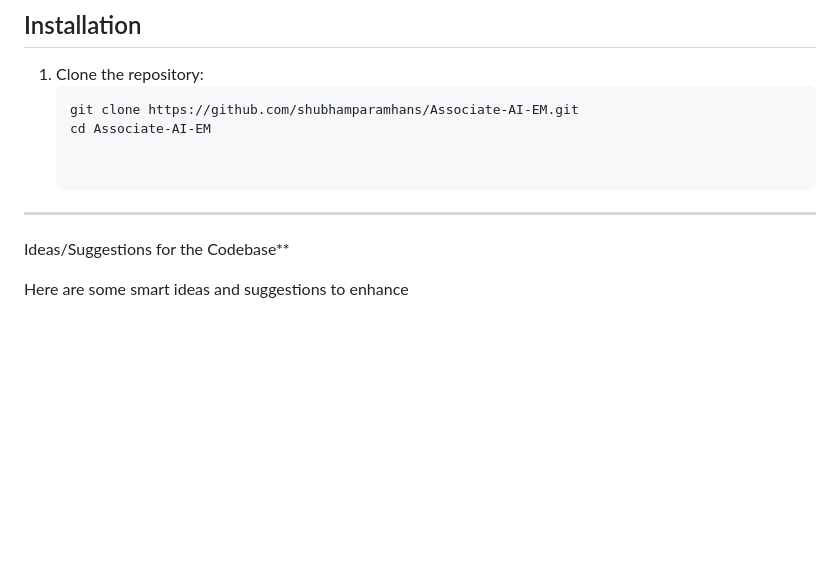
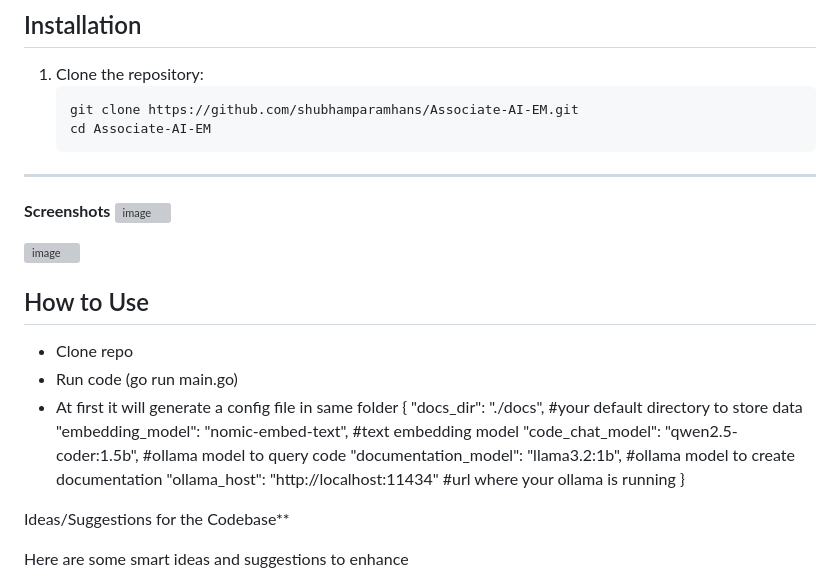
Before and after one commit to shubhamparamhans/CodeSage, a Markdown page: README.md, the part around the change. Drawn GitHub-style; blank space fills up the shorter version; grey boxes are pictures that could not be loaded.

````diff
--- a/README.md
+++ b/README.md
@@ -25,9 +25,23 @@ With support for multiple programming languages and an in-memory vector database
    ```bash
    git clone https://github.com/shubhamparamhans/Associate-AI-EM.git
    cd Associate-AI-EM
+---
+**Screenshots**
+![image](https://github.com/user-attachments/assets/3e3fc85e-4789-4cf3-8262-6ea0e8a98140)
 
+![image](https://github.com/user-attachments/assets/07448c14-181b-46c9-ad91-dc818b8b2a5b)
 
----
+## How to Use
+- Clone repo
+- Run code (go run main.go)
+- At first it will generate a config file in same folder
+  {
+  "docs_dir": "./docs",   #your default directory to store data
+  "embedding_model": "nomic-embed-text", #text embedding model
+  "code_chat_model": "qwen2.5-coder:1.5b", #ollama model to query code
+  "documentation_model": "llama3.2:1b", #ollama model to create documentation
+  "ollama_host": "http://localhost:11434" #url where your ollama is running
+  }
 
  Ideas/Suggestions for the Codebase**
 
````
